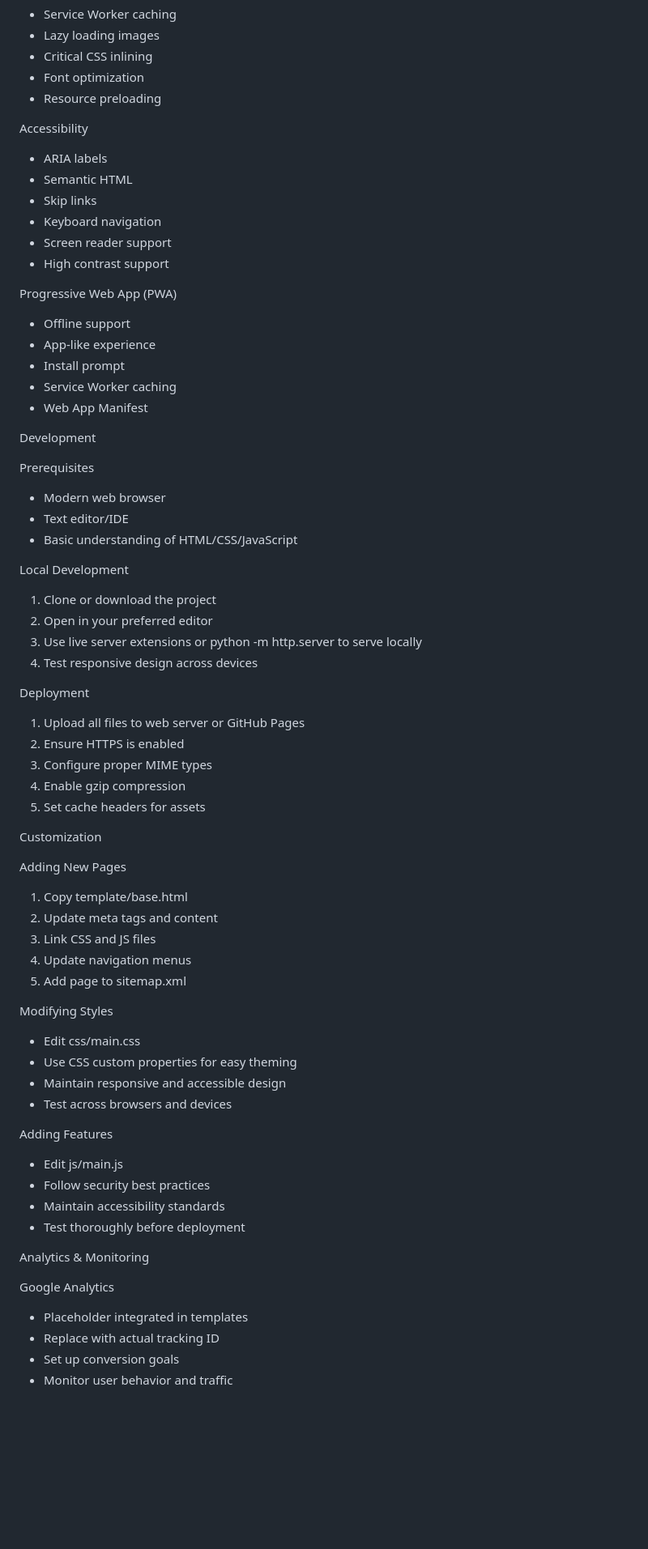
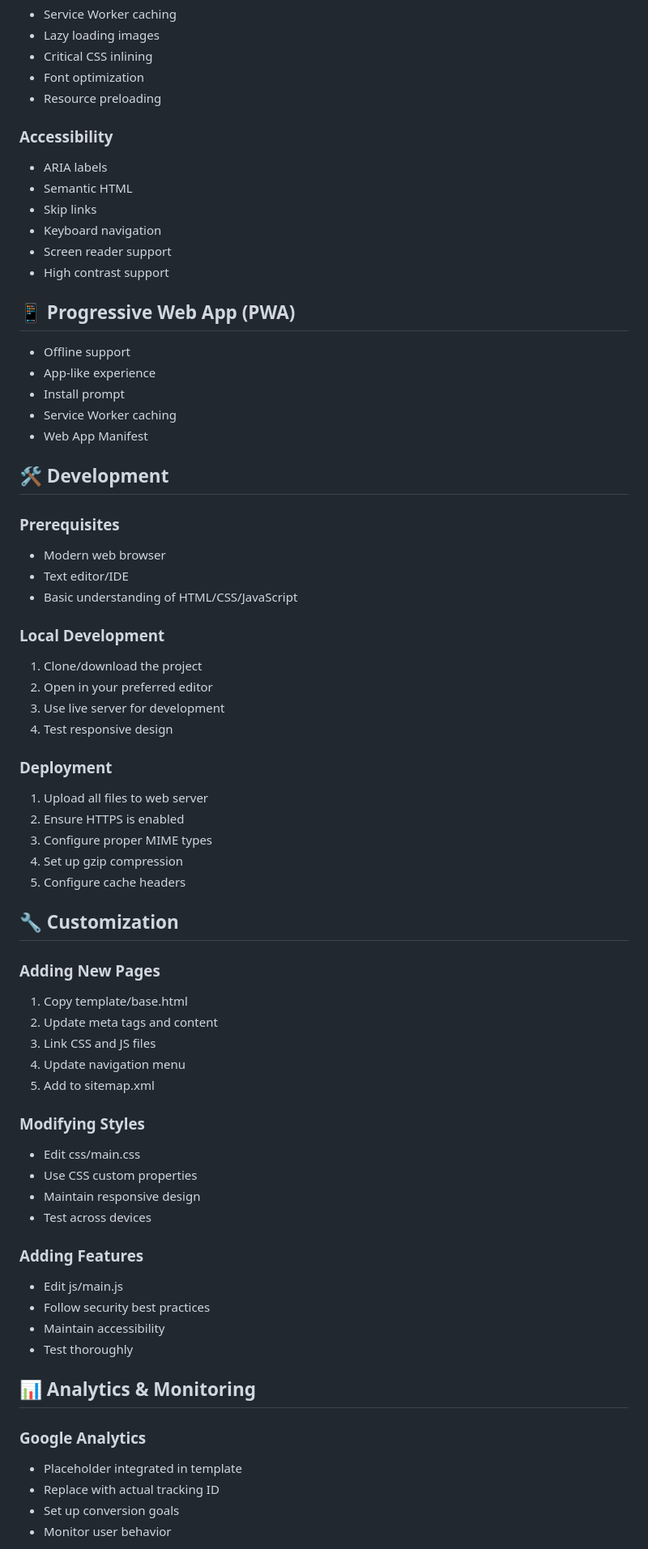
Before and after one commit to ADMINGTR/superpusedcar, a Markdown page: docs/README.md, the part around one of its changes. Shown at 81% size. GitHub-like rendering; blank space fills up the shorter version.

```diff
--- a/docs/README.md
+++ b/docs/README.md
@@ -71,7 +73,7 @@ Performance
 - Font optimization
 - Resource preloading
 
-Accessibility
+### Accessibility
 - ARIA labels
 - Semantic HTML
 - Skip links
@@ -79,59 +81,59 @@ Accessibility
 - Screen reader support
 - High contrast support
 
-Progressive Web App (PWA)
+## 📱 Progressive Web App (PWA)
 - Offline support
 - App-like experience
 - Install prompt
 - Service Worker caching
 - Web App Manifest
 
-Development
+## 🛠️ Development
 
-Prerequisites
+### Prerequisites
 - Modern web browser
 - Text editor/IDE
 - Basic understanding of HTML/CSS/JavaScript
 
-Local Development
-1. Clone or download the project
+### Local Development
+1. Clone/download the project
 2. Open in your preferred editor
-3. Use live server extensions or python -m http.server to serve locally
-4. Test responsive design across devices
+3. Use live server for development
+4. Test responsive design
 
-Deployment
-1. Upload all files to web server or GitHub Pages
+### Deployment
+1. Upload all files to web server
 2. Ensure HTTPS is enabled
 3. Configure proper MIME types
-4. Enable gzip compression
-5. Set cache headers for assets
+4. Set up gzip compression
+5. Configure cache headers
 
-Customization
+## 🔧 Customization
 
-Adding New Pages
+### Adding New Pages
 1. Copy template/base.html
 2. Update meta tags and content
 3. Link CSS and JS files
-4. Update navigation menus
-5. Add page to sitemap.xml
+4. Update navigation menu
+5. Add to sitemap.xml
 
-Modifying Styles
+### Modifying Styles
 - Edit css/main.css
-- Use CSS custom properties for easy theming
-- Maintain responsive and accessible design
-- Test across browsers and devices
+- Use CSS custom properties
+- Maintain responsive design
+- Test across devices
 
-Adding Features
+### Adding Features
 - Edit js/main.js
 - Follow security best practices
-- Maintain accessibility standards
-- Test thoroughly before deployment
+- Maintain accessibility
+- Test thoroughly
 
-Analytics & Monitoring
+## 📊 Analytics & Monitoring
 
-Google Analytics
-- Placeholder integrated in templates
+### Google Analytics
+- Placeholder integrated in template
 - Replace with actual tracking ID
 - Set up conversion goals
-- Monitor user behavior and traffic
+- Monitor user behavior
 
```
Also changed, not shown: other parts of docs/README.md (+53 -49 lines).
